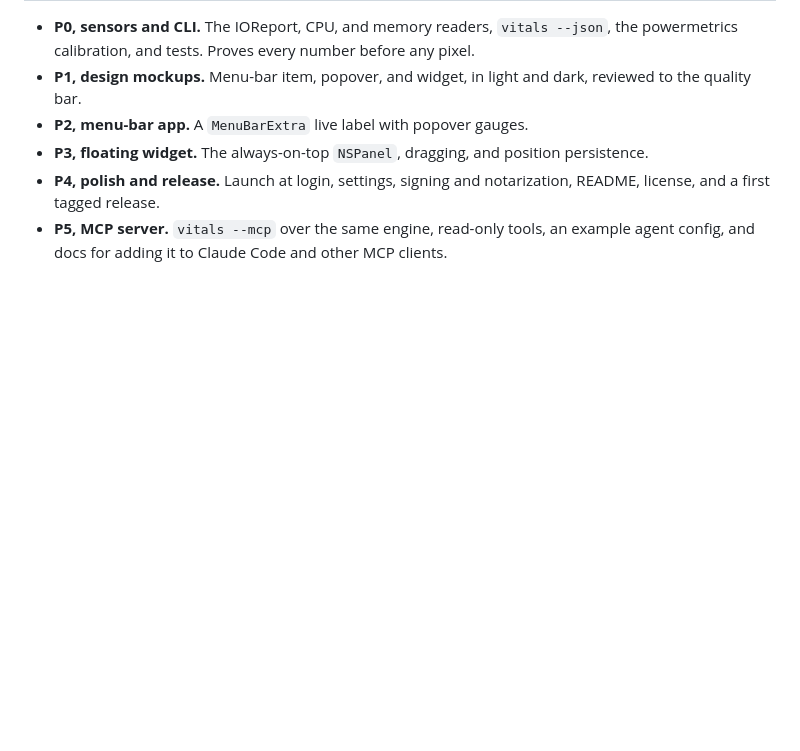
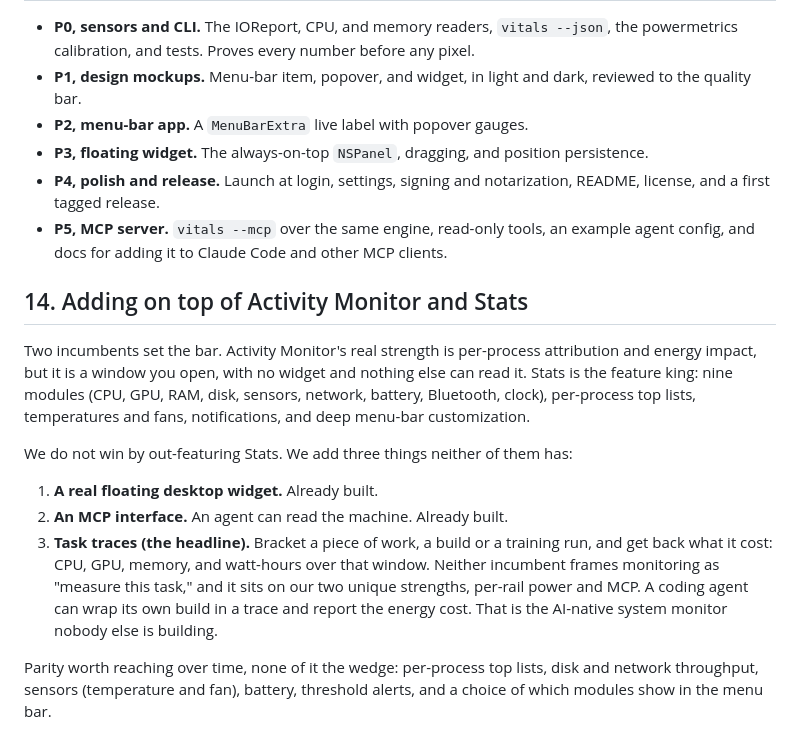
Before and after one commit to netsatsawat/mac-vitals, a Markdown page: docs/PRD.md, the part around the change. Rendered like a GitHub page; blank space fills up the shorter version.

```diff
--- a/docs/PRD.md
+++ b/docs/PRD.md
@@ -239,3 +239,25 @@ A monitor that shows wrong numbers is worse than no monitor.
   and a first tagged release.
 - **P5, MCP server.** `vitals --mcp` over the same engine, read-only tools, an example agent
   config, and docs for adding it to Claude Code and other MCP clients.
+
+## 14. Adding on top of Activity Monitor and Stats
+
+Two incumbents set the bar. Activity Monitor's real strength is per-process attribution
+and energy impact, but it is a window you open, with no widget and nothing else can read
+it. Stats is the feature king: nine modules (CPU, GPU, RAM, disk, sensors, network,
+battery, Bluetooth, clock), per-process top lists, temperatures and fans, notifications,
+and deep menu-bar customization.
+
+We do not win by out-featuring Stats. We add three things neither of them has:
+
+1. **A real floating desktop widget.** Already built.
+2. **An MCP interface.** An agent can read the machine. Already built.
+3. **Task traces (the headline).** Bracket a piece of work, a build or a training run,
+   and get back what it cost: CPU, GPU, memory, and watt-hours over that window. Neither
+   incumbent frames monitoring as "measure this task," and it sits on our two unique
+   strengths, per-rail power and MCP. A coding agent can wrap its own build in a trace and
+   report the energy cost. That is the AI-native system monitor nobody else is building.
+
+Parity worth reaching over time, none of it the wedge: per-process top lists, disk and
+network throughput, sensors (temperature and fan), battery, threshold alerts, and a choice
+of which modules show in the menu bar.
```
Also changed, not shown: README.md (+3 -0 lines), docs/design/icon-1024.png (added), docs/design/icon-concepts.png (added), docs/hero.png, 10 other files.
